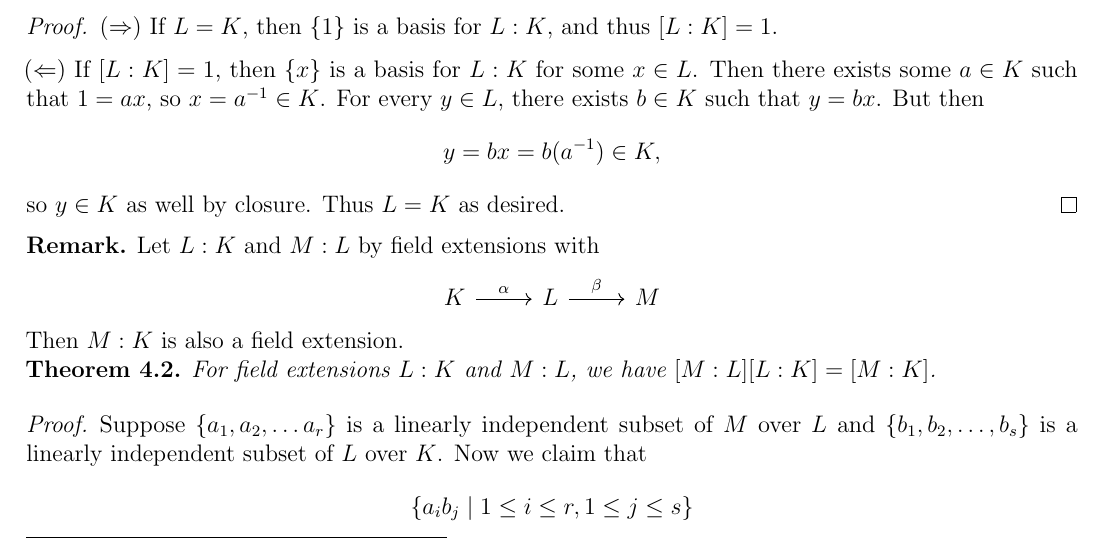
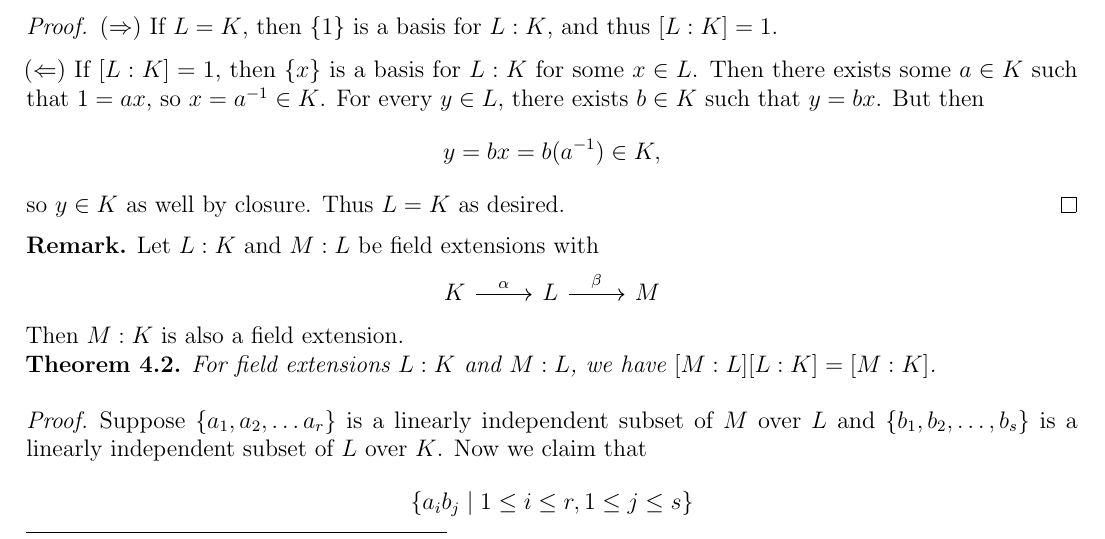
Before and after one commit to TheToasterMonster/gt-math4108-notes, a LaTeX thesis (master.tex, which reads lectures/lecture04.tex): part of page 16 of 18, cut so that both start at the same text. Compiled offline with pdfLaTeX.

Commit message:
fixed another typo in lecture 4

```diff
--- a/lectures/lecture04.tex
+++ b/lectures/lecture04.tex
@@ -129,7 +129,7 @@ Recall that $V$ is a \emph{$K$-vector space} if
 \end{proof}
 
 \begin{remark}
-Let $L : K$ and $M : L$ by field extensions with
+Let $L : K$ and $M : L$ be field extensions with
 \begin{center}
   \begin{tikzcd}
     K \arrow[r, "\alpha"] & L \arrow[r, "\beta"] & M
```
Also changed, not shown: master.pdf.
